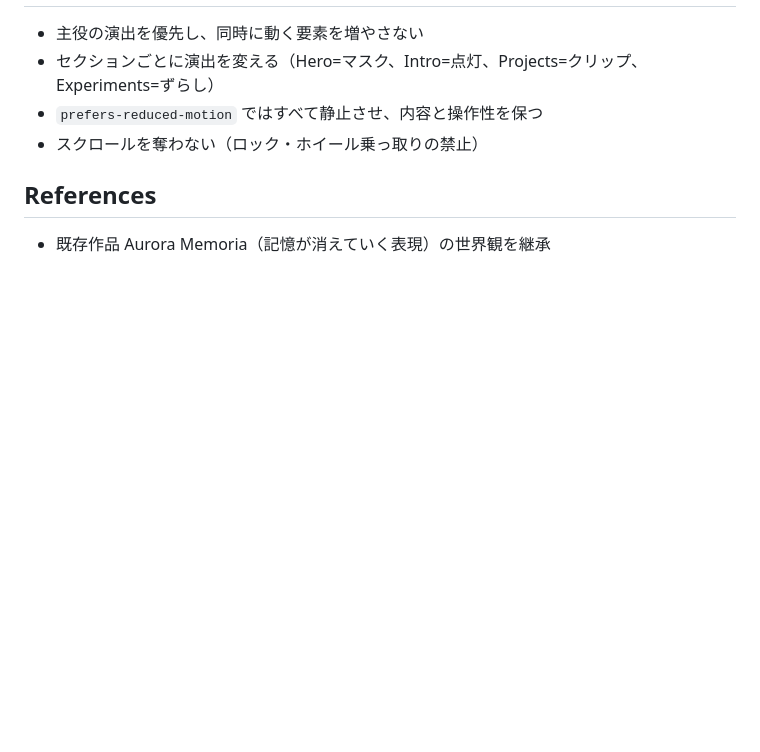
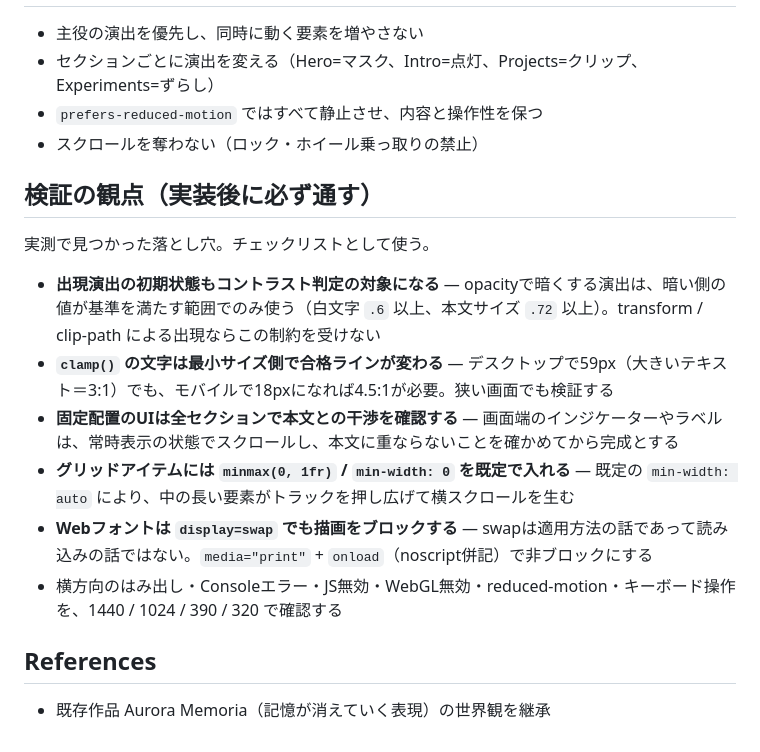
Before and after one commit to lifebit-lab/portfolio, a Markdown page: .claude/DESIGN.md, the part around the change. Rendered like a GitHub page; blank space fills up the shorter version.

```diff
--- a/.claude/DESIGN.md
+++ b/.claude/DESIGN.md
@@ -54,5 +54,16 @@
 - `prefers-reduced-motion` ではすべて静止させ、内容と操作性を保つ
 - スクロールを奪わない（ロック・ホイール乗っ取りの禁止）
 
+## 検証の観点（実装後に必ず通す）
+
+実測で見つかった落とし穴。チェックリストとして使う。
+
+- **出現演出の初期状態もコントラスト判定の対象になる** — opacityで暗くする演出は、暗い側の値が基準を満たす範囲でのみ使う（白文字 `.6` 以上、本文サイズ `.72` 以上）。transform / clip-path による出現ならこの制約を受けない
+- **`clamp()` の文字は最小サイズ側で合格ラインが変わる** — デスクトップで59px（大きいテキスト＝3:1）でも、モバイルで18pxになれば4.5:1が必要。狭い画面でも検証する
+- **固定配置のUIは全セクションで本文との干渉を確認する** — 画面端のインジケーターやラベルは、常時表示の状態でスクロールし、本文に重ならないことを確かめてから完成とする
+- **グリッドアイテムには `minmax(0, 1fr)` / `min-width: 0` を既定で入れる** — 既定の `min-width: auto` により、中の長い要素がトラックを押し広げて横スクロールを生む
+- **Webフォントは `display=swap` でも描画をブロックする** — swapは適用方法の話であって読み込みの話ではない。`media="print"` + `onload`（noscript併記）で非ブロックにする
+- 横方向のはみ出し・Consoleエラー・JS無効・WebGL無効・reduced-motion・キーボード操作を、1440 / 1024 / 390 / 320 で確認する
+
 ## References
 - 既存作品 Aurora Memoria（記憶が消えていく表現）の世界観を継承
```
Also changed, not shown: .claude/notes/feedback.md (added, +38 -0 lines).
